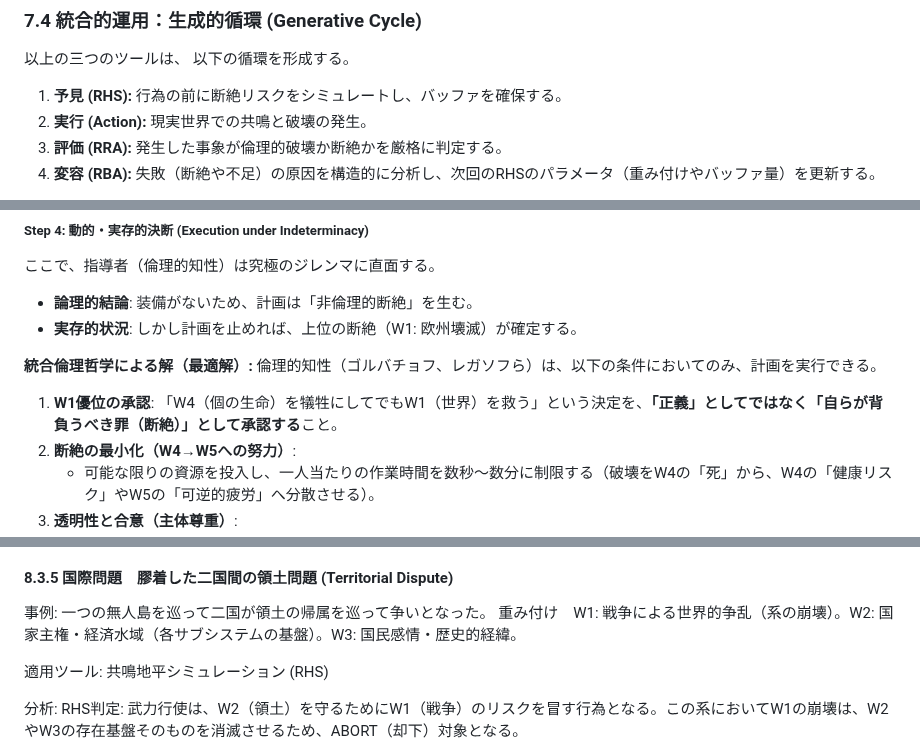
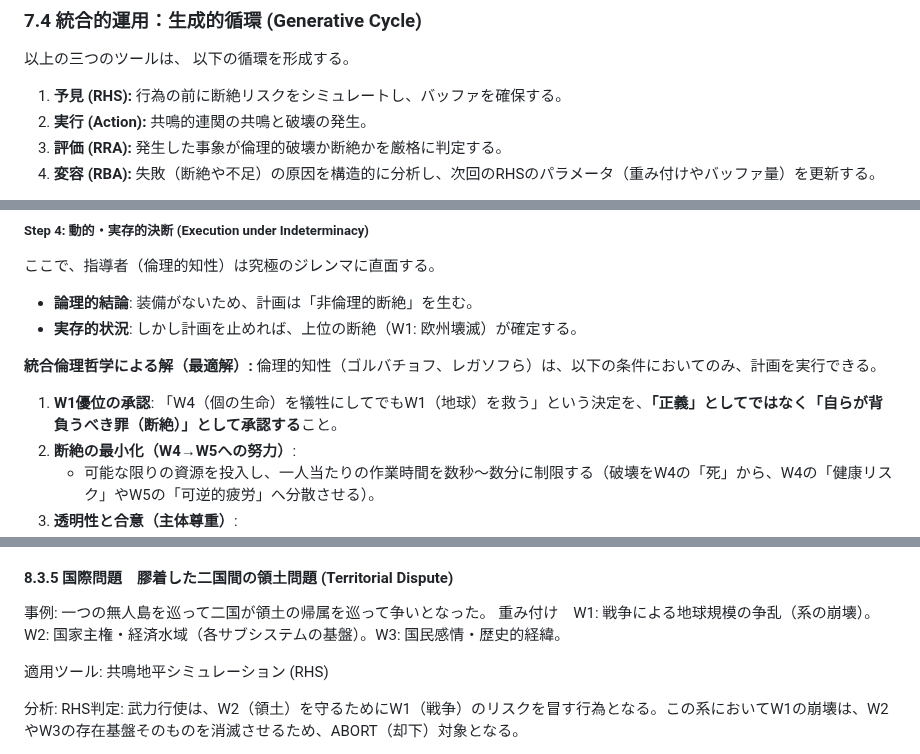
Before and after one commit to toyoashiharanonakatsukun-alt/-, a Markdown page: paper2.md, 3 parts joined by grey strips. Rendered like a GitHub page.

```diff
--- a/paper2.md
+++ b/paper2.md
@@ -322,7 +322,7 @@ RRAの評価結果を受け、発生した事象における「倫理的不足
 以上の三つのツールは、 以下の循環を形成する。
 
 1.  **予見 (RHS):** 行為の前に断絶リスクをシミュレートし、バッファを確保する。
-2.  **実行 (Action):** 現実世界での共鳴と破壊の発生。
+2.  **実行 (Action):** 共鳴的連関の共鳴と破壊の発生。
 3.  **評価 (RRA):** 発生した事象が倫理的破壊か断絶かを厳格に判定する。
 4.  **変容 (RBA):** 失敗（断絶や不足）の原因を構造的に分析し、次回のRHSのパラメータ（重み付けやバッファ量）を更新する。
 
@@ -435,7 +435,7 @@ RRAでの断絶判定を受け、その構造的原因を特定する。
 **統合倫理哲学による解（最適解）:**
 倫理的知性（ゴルバチョフ、レガソフら）は、以下の条件においてのみ、計画を実行できる。
 
-1.  **W1優位の承認**: 「W4（個の生命）を犠牲にしてでもW1（世界）を救う」という決定を、**「正義」としてではなく「自らが背負うべき罪（断絶）」として承認する**こと。
+1.  **W1優位の承認**: 「W4（個の生命）を犠牲にしてでもW1（地球）を救う」という決定を、**「正義」としてではなく「自らが背負うべき罪（断絶）」として承認する**こと。
 2.  **断絶の最小化（W4→W5への努力）**:
     * 可能な限りの資源を投入し、一人当たりの作業時間を数秒〜数分に制限する（破壊をW4の「死」から、W4の「健康リスク」やW5の「可逆的疲労」へ分散させる）。
 3.  **透明性と合意（主体尊重）**:
@@ -674,7 +674,7 @@ RHS判定: もしAIが「老人より若者を優先する」といった属性
 
 #### 8.3.5 国際問題　膠着した二国間の領土問題 (Territorial Dispute)
 事例: 一つの無人島を巡って二国が領土の帰属を巡って争いとなった。
-重み付け　W1: 戦争による世界的争乱（系の崩壊）。W2: 国家主権・経済水域（各サブシステムの基盤）。W3: 国民感情・歴史的経緯。
+重み付け　W1: 戦争による地球規模の争乱（系の崩壊）。W2: 国家主権・経済水域（各サブシステムの基盤）。W3: 国民感情・歴史的経緯。
 
 適用ツール: 共鳴地平シミュレーション (RHS)
 
```
